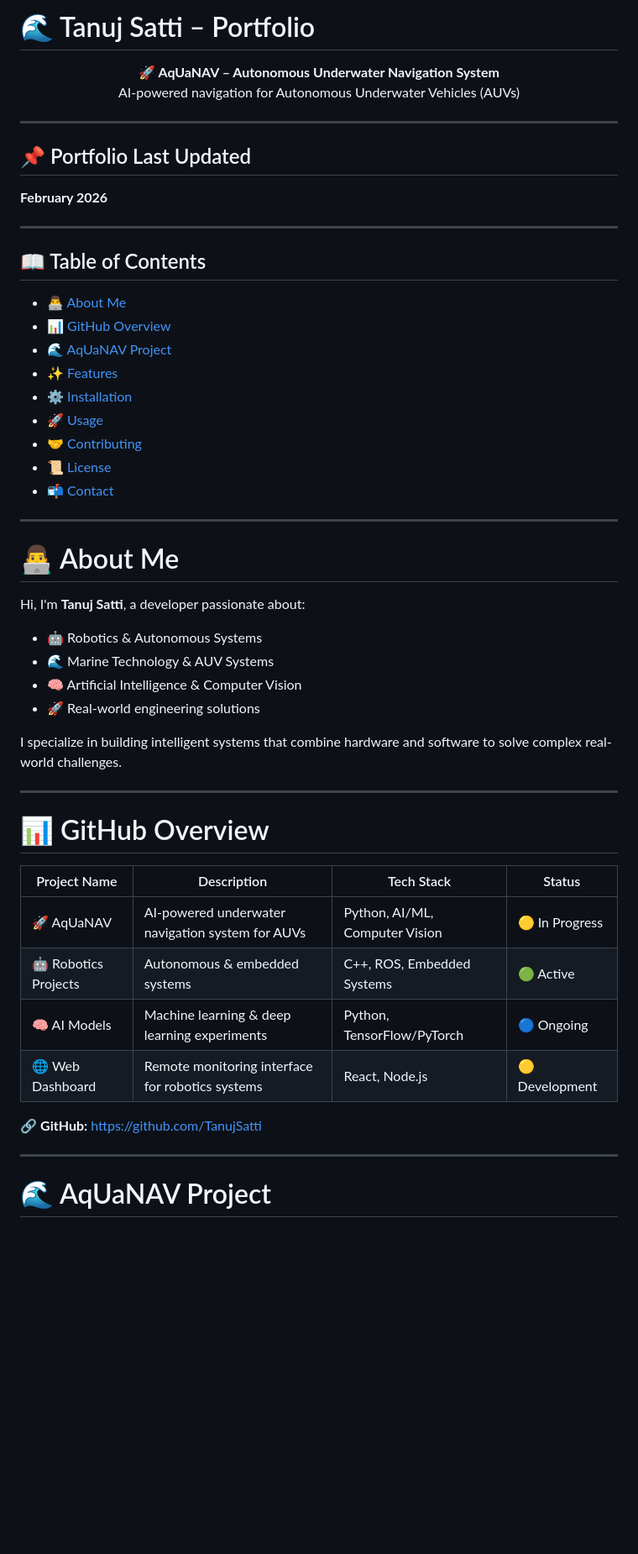
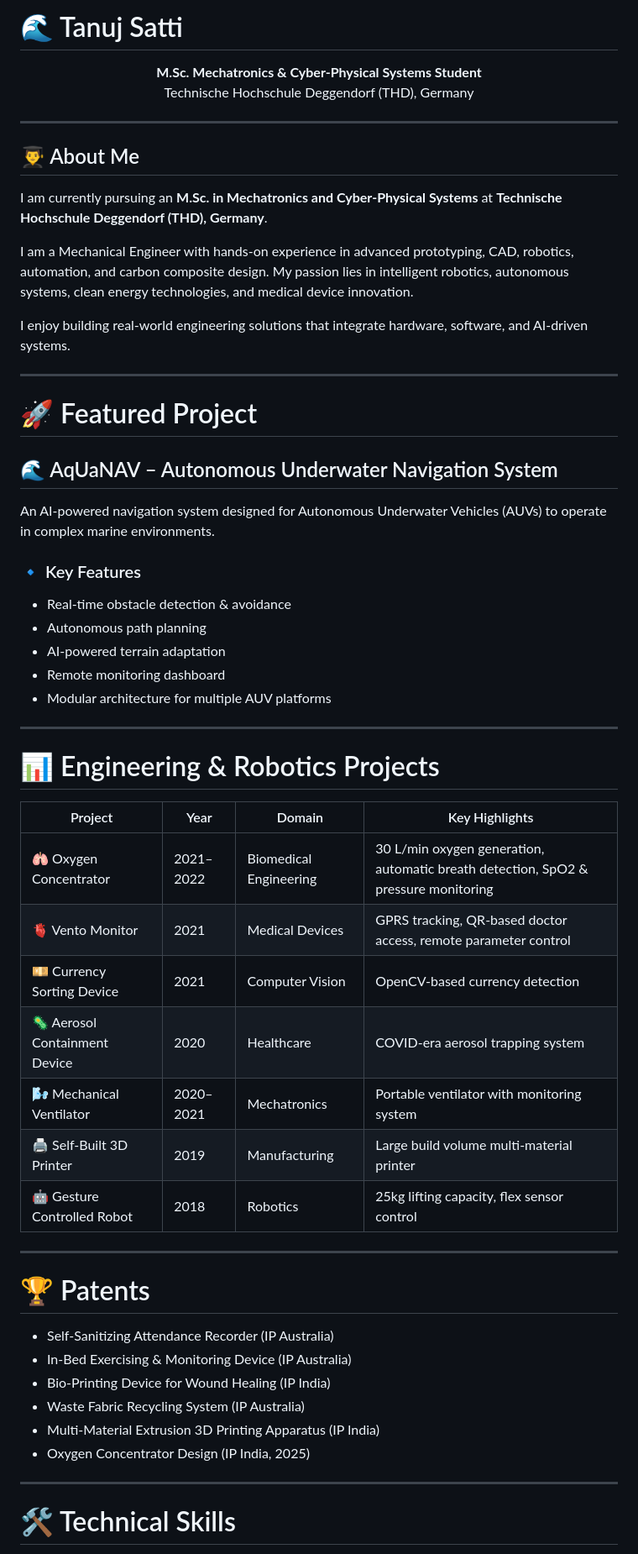
Before and after one commit to TanujSatti/TanujSatti, a Markdown page: README.md, the part around one of its changes. Shown at 84% size. Rendered like a GitHub page; blank space fills up the shorter version.

```diff
--- a/README.md
+++ b/README.md
@@ -1,56 +1,61 @@
-# 🌊 Tanuj Satti – Portfolio
+# 🌊 Tanuj Satti
 
 <p align="center">
-  <b>🚀 AqUaNAV – Autonomous Underwater Navigation System</b><br>
-  AI-powered navigation for Autonomous Underwater Vehicles (AUVs)
+  <b>M.Sc. Mechatronics & Cyber-Physical Systems Student</b><br>
+  Technische Hochschule Deggendorf (THD), Germany
 </p>
 
 ---
 
-## 📌 Portfolio Last Updated
-**February 2026**
+## 👨‍🎓 About Me
+
+I am currently pursuing an **M.Sc. in Mechatronics and Cyber-Physical Systems** at **Technische Hochschule Deggendorf (THD), Germany**.
+
+I am a Mechanical Engineer with hands-on experience in advanced prototyping, CAD, robotics, automation, and carbon composite design. My passion lies in intelligent robotics, autonomous systems, clean energy technologies, and medical device innovation.
+
+I enjoy building real-world engineering solutions that integrate hardware, software, and AI-driven systems.
 
 ---
 
-## 📖 Table of Contents
+# 🚀 Featured Project
 
-- [👨‍💻 About Me](#-about-me)
-- [📊 GitHub Overview](#-github-overview)
-- [🌊 AqUaNAV Project](#-aquanav-project)
-- [✨ Features](#-features)
-- [⚙️ Installation](#-installation)
-- [🚀 Usage](#-usage)
-- [🤝 Contributing](#-contributing)
-- [📜 License](#-license)
-- [📬 Contact](#-contact)
+## 🌊 AqUaNAV – Autonomous Underwater Navigation System
+
+An AI-powered navigation system designed for Autonomous Underwater Vehicles (AUVs) to operate in complex marine environments.
+
+### 🔹 Key Features
+- Real-time obstacle detection & avoidance
+- Autonomous path planning
+- AI-powered terrain adaptation
+- Remote monitoring dashboard
+- Modular architecture for multiple AUV platforms
 
 ---
 
-# 👨‍💻 About Me
+# 📊 Engineering & Robotics Projects
 
-Hi, I'm **Tanuj Satti**, a developer passionate about:
-
-- 🤖 Robotics & Autonomous Systems
-- 🌊 Marine Technology & AUV Systems
-- 🧠 Artificial Intelligence & Computer Vision
-- 🚀 Real-world engineering solutions
-
-I specialize in building intelligent systems that combine hardware and software to solve complex real-world challenges.
+| Project | Year | Domain | Key Highlights |
+|----------|------|--------|----------------|
+| 🫁 Oxygen Concentrator | 2021–2022 | Biomedical Engineering | 30 L/min oxygen generation, automatic breath detection, SpO2 & pressure monitoring |
+| 🫀 Vento Monitor | 2021 | Medical Devices | GPRS tracking, QR-based doctor access, remote parameter control |
+| 💴 Currency Sorting Device | 2021 | Computer Vision | OpenCV-based currency detection |
+| 🦠 Aerosol Containment Device | 2020 | Healthcare | COVID-era aerosol trapping system |
+| 🌬 Mechanical Ventilator | 2020–2021 | Mechatronics | Portable ventilator with monitoring system |
+| 🖨 Self-Built 3D Printer | 2019 | Manufacturing | Large build volume multi-material printer |
+| 🤖 Gesture Controlled Robot | 2018 | Robotics | 25kg lifting capacity, flex sensor control |
 
 ---
 
-# 📊 GitHub Overview
+# 🏆 Patents
 
-| Project Name | Description | Tech Stack | Status |
-|-------------|------------|------------|--------|
-| 🚀 AqUaNAV | AI-powered underwater navigation system for AUVs | Python, AI/ML, Computer Vision | 🟡 In Progress |
-| 🤖 Robotics Projects | Autonomous & embedded systems | C++, ROS, Embedded Systems | 🟢 Active |
-| 🧠 AI Models | Machine learning & deep learning experiments | Python, TensorFlow/PyTorch | 🔵 Ongoing |
-| 🌐 Web Dashboard | Remote monitoring interface for robotics systems | React, Node.js | 🟡 Development |
-
-🔗 **GitHub:** https://github.com/TanujSatti
+- Self-Sanitizing Attendance Recorder (IP Australia)
+- In-Bed Exercising & Monitoring Device (IP Australia)
+- Bio-Printing Device for Wound Healing (IP India)
+- Waste Fabric Recycling System (IP Australia)
+- Multi-Material Extrusion 3D Printing Apparatus (IP India)
+- Oxygen Concentrator Design (IP India, 2025)
 
 ---
 
-# 🌊 AqUaNAV Project
+# 🛠 Technical Skills
 
```
Also changed, not shown: other parts of README.md (+33 -51 lines).
